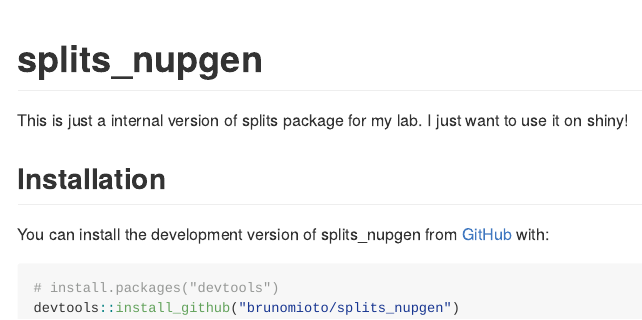
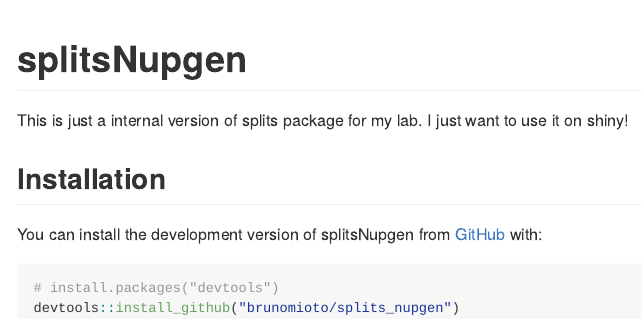
Before and after one commit to brunomioto/splits_nupgen, an R Markdown document (README.Rmd): the page in a window 1100 px wide, from its top. The pictures show the output file README.md that the author committed with the source, drawn offline in the style of GitHub.

Commit message:
edit pkg name

````diff
--- a/README.Rmd
+++ b/README.Rmd
@@ -13,7 +13,7 @@ knitr::opts_chunk$set(
 )
 ```
 
-# splits_nupgen
+# splitsNupgen
 
 <!-- badges: start -->
 <!-- badges: end -->
@@ -23,7 +23,7 @@ I just want to use it on shiny!
 
 ## Installation
 
-You can install the development version of splits_nupgen from [GitHub](https://github.com/) with:
+You can install the development version of splitsNupgen from [GitHub](https://github.com/) with:
 
 ``` r
 # install.packages("devtools")
````
Also changed, not shown: README.md, 3 other files.
